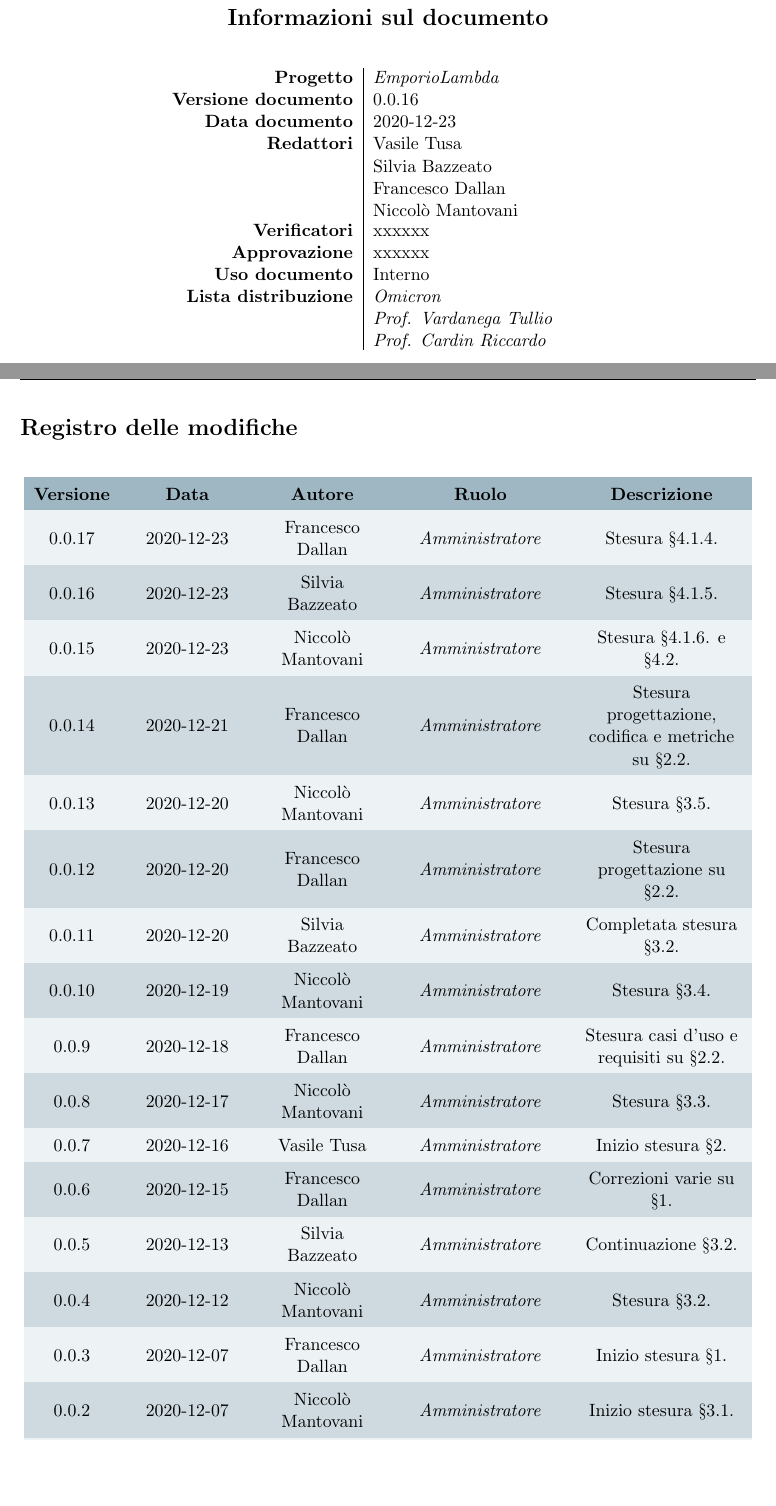
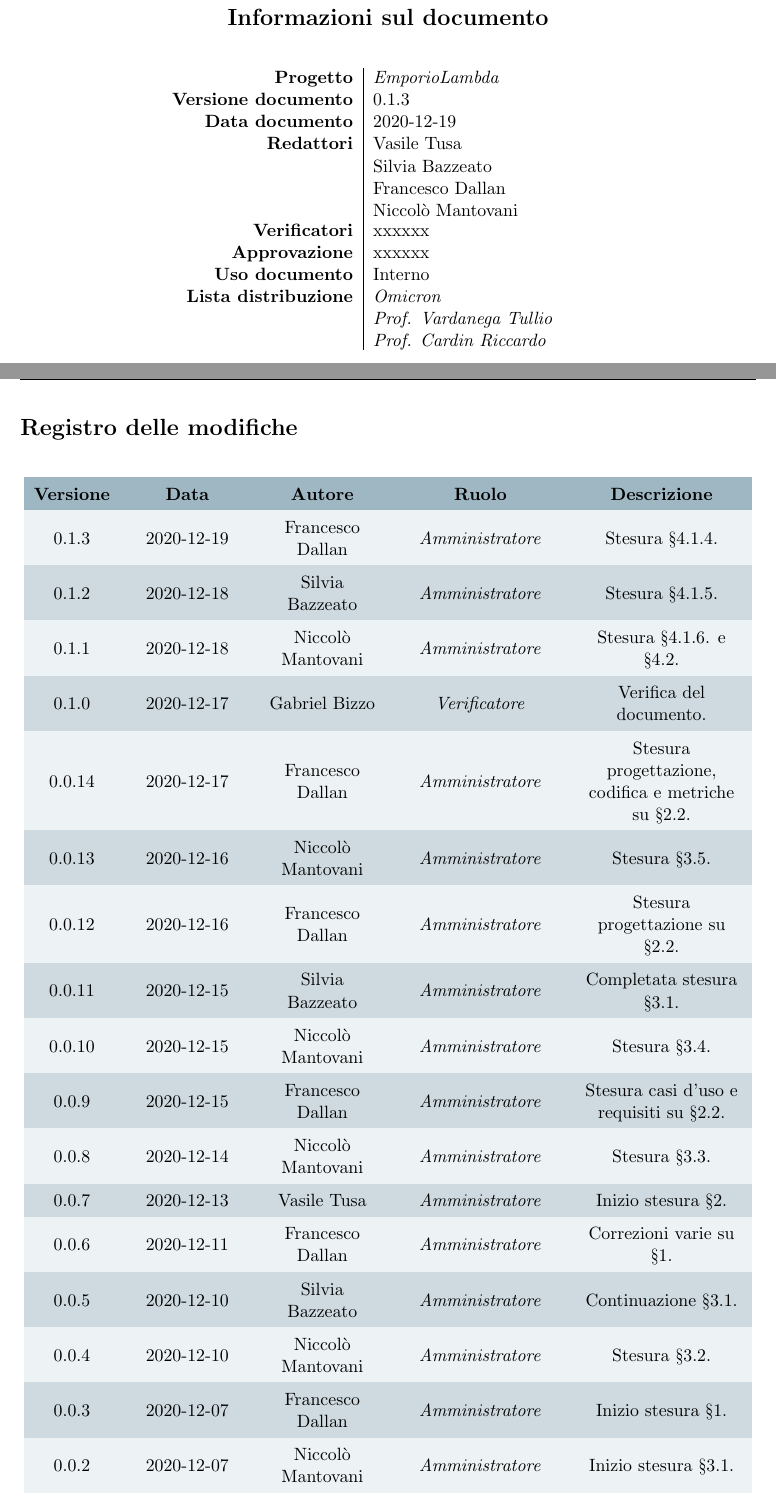
Before and after one commit to Omicron-Team/Documentazione, a LaTeX document (DocumentazioneInterna/NormeDiProgetto/NormeDiProgetto.tex, which reads DocumentazioneInterna/NormeDiProgetto/res/DiarioModifiche.tex, DocumentazioneInterna/NormeDiProgetto/res/command.tex): two parts of pages 1 and 2 of 36 before the commit and two parts of pages 1 and 2 of 37 after it, joined at a grey line, cut so that both start at the same text, the shorter picture padded with empty space. Compiled offline with pdfLaTeX.

Commit message:
close #53 - Correzione diario delle modifiche

```diff
--- a/DocumentazioneInterna/NormeDiProgetto/res/DiarioModifiche.tex
+++ b/DocumentazioneInterna/NormeDiProgetto/res/DiarioModifiche.tex
@@ -15,23 +15,24 @@
 \textbf{Descrizione}\\
 \endhead
 
-0.0.17 & 2020-12-23 & \FD & \ammProg & Stesura §4.1.4.\\
-0.0.16 & 2020-12-23 & \SB & \ammProg & Stesura §4.1.5.\\
-0.0.15 & 2020-12-23 & \NM & \ammProg & Stesura §4.1.6. e §4.2.\\
-0.0.14 & 2020-12-21 & \FD & \ammProg & Stesura progettazione, codifica e metriche su §2.2.\\
-0.0.13 & 2020-12-20 & \NM & \ammProg & Stesura §3.5.\\
-0.0.12 & 2020-12-20 & \FD & \ammProg & Stesura progettazione su §2.2.\\
-0.0.11 & 2020-12-20 & \SB & \ammProg & Completata stesura §3.2.\\
-0.0.10 & 2020-12-19 & \NM & \ammProg & Stesura §3.4.\\
-0.0.9 & 2020-12-18 & \FD & \ammProg & Stesura casi d'uso e requisiti su §2.2.\\
-0.0.8 & 2020-12-17 & \NM & \ammProg & Stesura §3.3.\\
-0.0.7 & 2020-12-16 & \VAS & \ammProg & Inizio stesura §2.\\
-0.0.6 & 2020-12-15 & \FD & \ammProg & Correzioni varie su §1.\\
-0.0.5 & 2020-12-13 & \SB & \ammProg & Continuazione §3.2.\\
-0.0.4 & 2020-12-12 & \NM & \ammProg & Stesura §3.2.\\
+0.1.3 & 2020-12-19 & \FD & \ammProg & Stesura §4.1.4.\\
+0.1.2 & 2020-12-18 & \SB & \ammProg & Stesura §4.1.5.\\
+0.1.1 & 2020-12-18 & \NM & \ammProg & Stesura §4.1.6. e §4.2.\\
+0.1.0 & 2020-12-17 & \GB & \verifProg & Verifica del documento.\\
+0.0.14 & 2020-12-17 & \FD & \ammProg & Stesura progettazione, codifica e metriche su §2.2.\\
+0.0.13 & 2020-12-16 & \NM & \ammProg & Stesura §3.5.\\
+0.0.12 & 2020-12-16 & \FD & \ammProg & Stesura progettazione su §2.2.\\
+0.0.11 & 2020-12-15 & \SB & \ammProg & Completata stesura §3.1.\\
+0.0.10 & 2020-12-15 & \NM & \ammProg & Stesura §3.4.\\
+0.0.9 & 2020-12-15 & \FD & \ammProg & Stesura casi d'uso e requisiti su §2.2.\\
+0.0.8 & 2020-12-14 & \NM & \ammProg & Stesura §3.3.\\
+0.0.7 & 2020-12-13 & \VAS & \ammProg & Inizio stesura §2.\\
+0.0.6 & 2020-12-11 & \FD & \ammProg & Correzioni varie su §1.\\
+0.0.5 & 2020-12-10 & \SB & \ammProg & Continuazione §3.1.\\
+0.0.4 & 2020-12-10 & \NM & \ammProg & Stesura §3.2.\\
 0.0.3 & 2020-12-07 & \FD & \ammProg & Inizio stesura §1.\\
 0.0.2 & 2020-12-07 & \NM & \ammProg & Inizio stesura §3.1.\\
-0.0.1 & 2020-12-05 & \NM & \ammProg & Creazione bozza del documento \LaTeX.\\
+0.0.1 & 2020-12-07 & \NM & \ammProg & Creazione bozza del documento \LaTeX.\\
 
 \end{longtable}
 }
--- a/DocumentazioneInterna/NormeDiProgetto/res/command.tex
+++ b/DocumentazioneInterna/NormeDiProgetto/res/command.tex
@@ -2,10 +2,10 @@
 \newcommand{\doctitle}{\NdP{} }
 
 %% INSERIRE QUI LA VERSIONE ATTUALE DEL DOCUMENTO (INSERITE SEMPRE UNO SPAZIO ALLA FINE DELLA VERSIONE)
-\newcommand{\versiondoc}{0.0.16 }
+\newcommand{\versiondoc}{0.1.3 }
 
 %%INSERITE QUI LA DATA DI COMPILAZIONE FINALE DEL DOCUMENTO
-\newcommand{\datared}{2020-12-23}
+\newcommand{\datared}{2020-12-19}
 
 %%INSERIRE QUI IL/I REDATTORI
 \newcommand{\redattore}{
```
